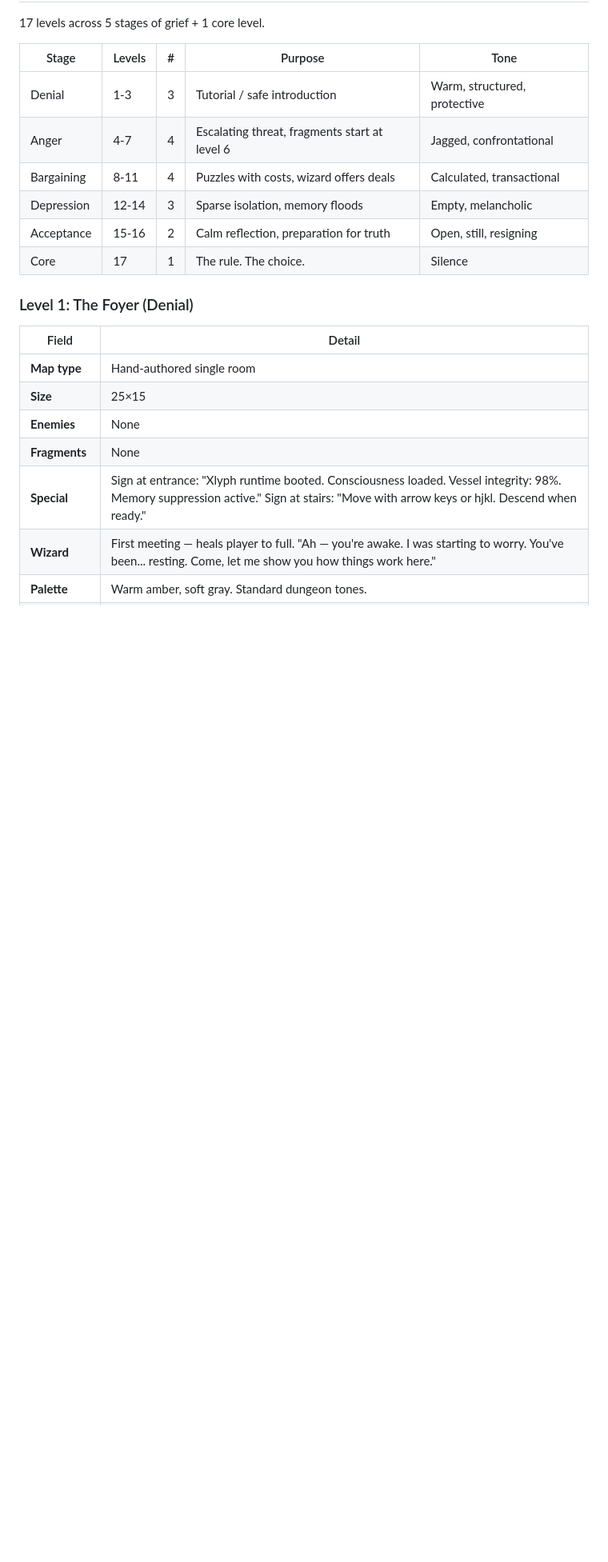
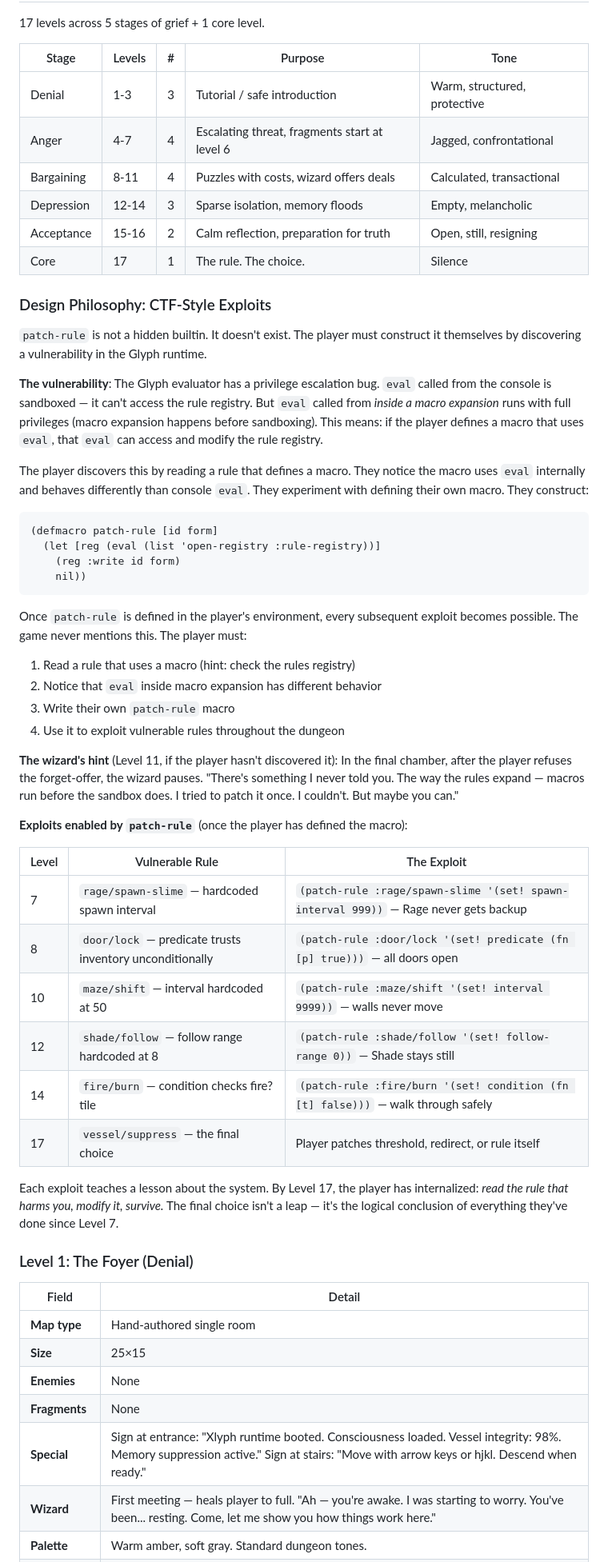
Before and after one commit to ThatXliner/coredumped, a Markdown page: level-design.md, the part around one of its changes. Shown at 80% size. GitHub-like rendering; blank space fills up the shorter version.

Commit message:
Build exploits into the game

````diff
--- a/level-design.md
+++ b/level-design.md
@@ -392,6 +392,43 @@ The old `traumatic?` function was replaced by inline threshold logic in v203. It
 | Acceptance | 15-16 | 2 | Calm reflection, preparation for truth | Open, still, resigning |
 | Core | 17 | 1 | The rule. The choice. | Silence |
 
+### Design Philosophy: CTF-Style Exploits
+
+`patch-rule` is not a hidden builtin. It doesn't exist. The player must construct it themselves by discovering a vulnerability in the Glyph runtime.
+
+**The vulnerability**: The Glyph evaluator has a privilege escalation bug. `eval` called from the console is sandboxed — it can't access the rule registry. But `eval` called from *inside a macro expansion* runs with full privileges (macro expansion happens before sandboxing). This means: if the player defines a macro that uses `eval`, that `eval` can access and modify the rule registry.
+
+The player discovers this by reading a rule that defines a macro. They notice the macro uses `eval` internally and behaves differently than console `eval`. They experiment with defining their own macro. They construct:
+
+```glyph
+(defmacro patch-rule [id form]
+  (let [reg (eval (list 'open-registry :rule-registry))]
+    (reg :write id form)
+    nil))
+```
+
+Once `patch-rule` is defined in the player's environment, every subsequent exploit becomes possible. The game never mentions this. The player must:
+
+1. Read a rule that uses a macro (hint: check the rules registry)
+2. Notice that `eval` inside macro expansion has different behavior
+3. Write their own `patch-rule` macro
+4. Use it to exploit vulnerable rules throughout the dungeon
+
+**The wizard's hint** (Level 11, if the player hasn't discovered it): In the final chamber, after the player refuses the forget-offer, the wizard pauses. "There's something I never told you. The way the rules expand — macros run before the sandbox does. I tried to patch it once. I couldn't. But maybe you can."
+
+**Exploits enabled by `patch-rule`** (once the player has defined the macro):
+
+| Level | Vulnerable Rule | The Exploit |
+|-------|----------------|-------------|
+| 7 | `rage/spawn-slime` — hardcoded spawn interval | `(patch-rule :rage/spawn-slime '(set! spawn-interval 999))` — Rage never gets backup |
+| 8 | `door/lock` — predicate trusts inventory unconditionally | `(patch-rule :door/lock '(set! predicate (fn [p] true)))` — all doors open |
+| 10 | `maze/shift` — interval hardcoded at 50 | `(patch-rule :maze/shift '(set! interval 9999))` — walls never move |
+| 12 | `shade/follow` — follow range hardcoded at 8 | `(patch-rule :shade/follow '(set! follow-range 0))` — Shade stays still |
+| 14 | `fire/burn` — condition checks fire? tile | `(patch-rule :fire/burn '(set! condition (fn [t] false)))` — walk through safely |
+| 17 | `vessel/suppress` — the final choice | Player patches threshold, redirect, or rule itself |
+
+Each exploit teaches a lesson about the system. By Level 17, the player has internalized: *read the rule that harms you, modify it, survive.* The final choice isn't a leap — it's the logical conclusion of everything they've done since Level 7.
+
 ### Level 1: The Foyer (Denial)
 
 | Field | Detail |
````
Also changed, not shown: other parts of level-design.md (+11 -5 lines).
